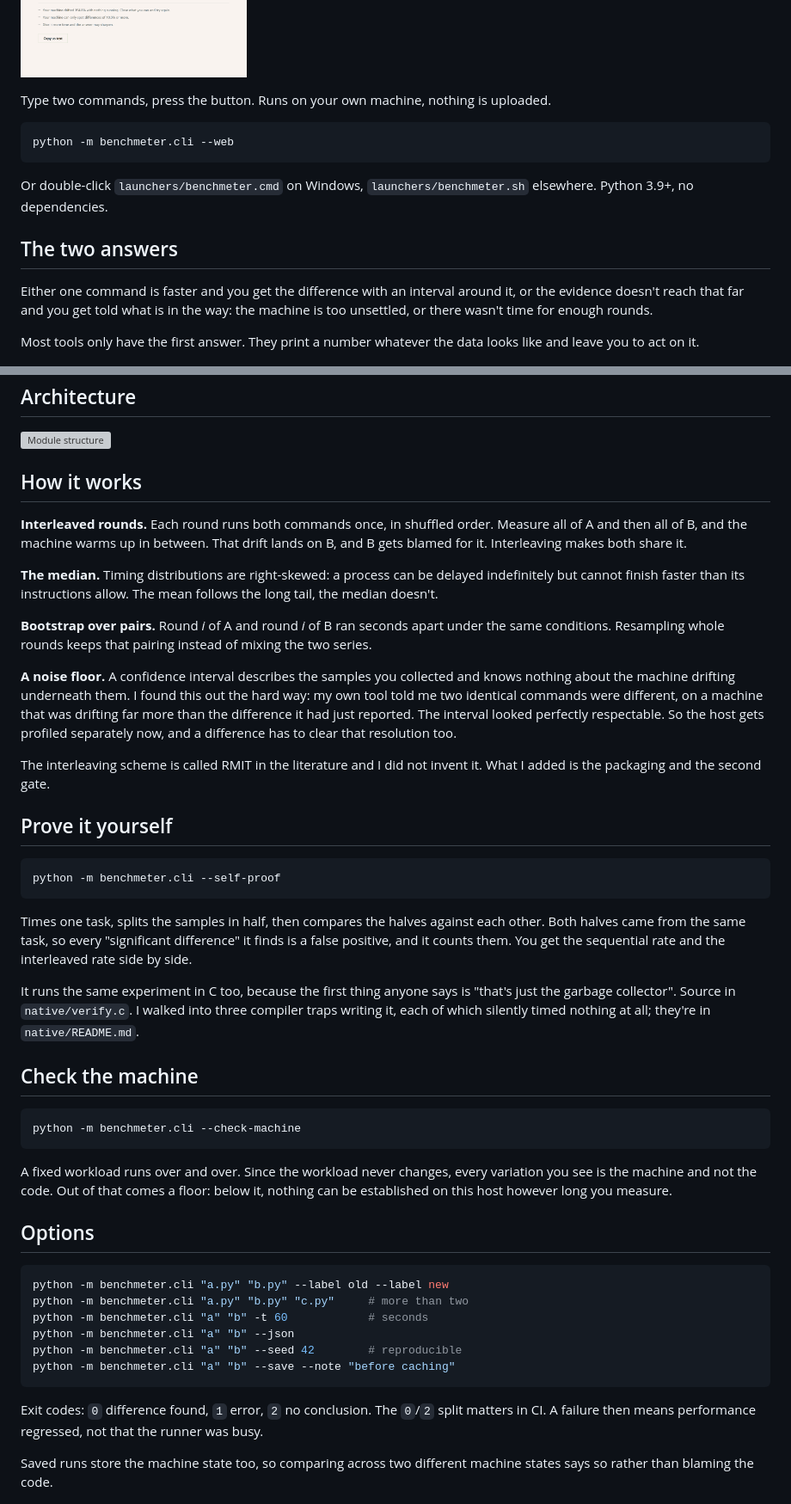
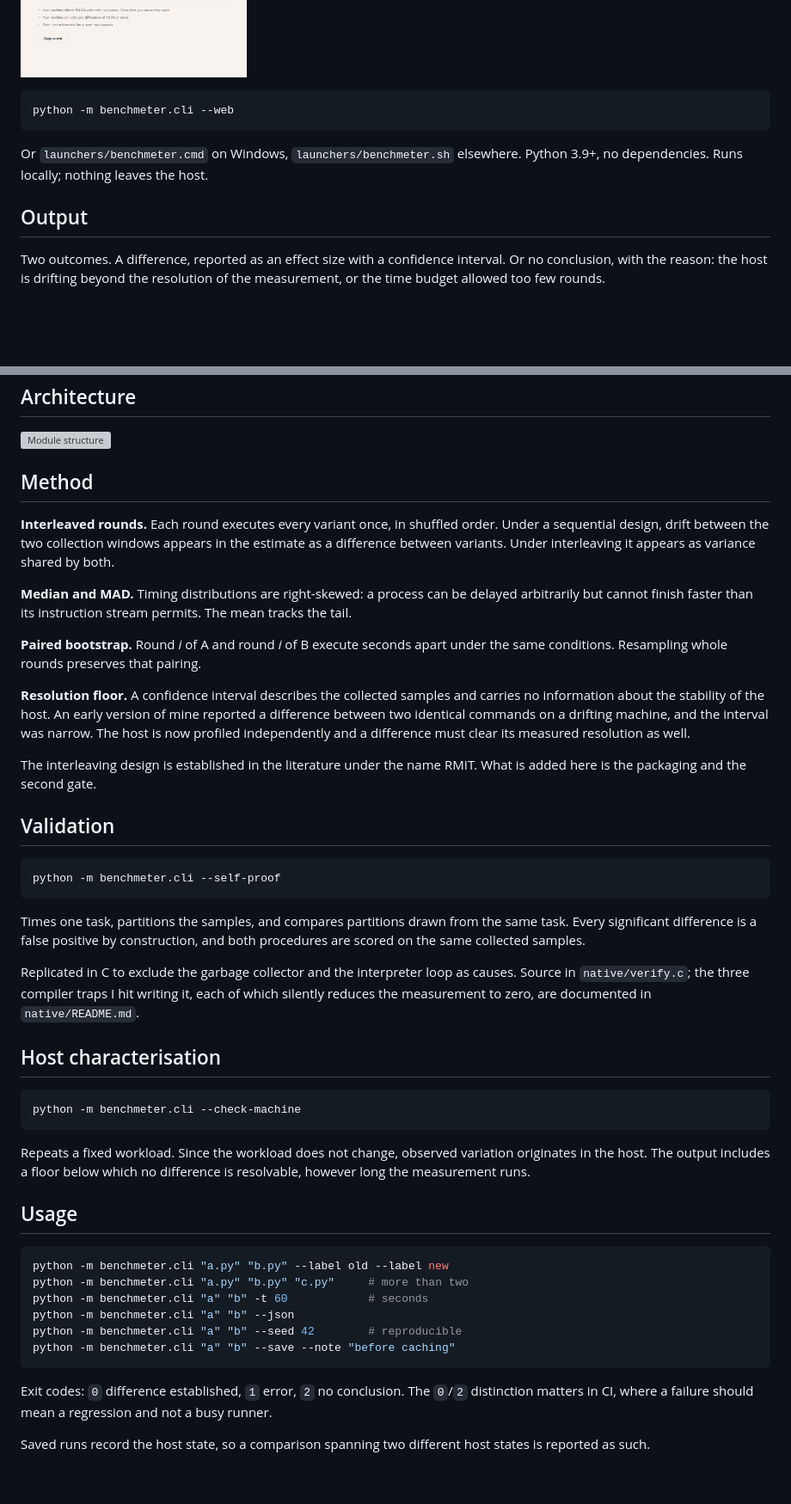
Before and after one commit to XeminoL/benchmeter, a Markdown page: README.md, 2 parts joined by grey strips. Shown at 86% size. Drawn GitHub-style; blank space fills up the shorter version; grey boxes are pictures that could not be loaded.

Commit message:
Rewrite the README in technical register
Removed the second-person address and the conversational asides. Section
headings now name what they contain rather than inviting the reader to do
something: Validation, Host characterisation, Limitations, Origin.

Verified every claim against the code before committing: the flags, the
exit codes, the loopback guard, the test file and the documented compiler
traps all exist as described.

````diff
--- a/README.md
+++ b/README.md
@@ -6,19 +6,15 @@ Interleaving the two brings that down to almost nothing. And when the data still
 
 ![The interface after a run](docs/screenshot-light.png)
-
-Type two commands, press the button. Runs on your own machine, nothing is uploaded.
 
 ```
 python -m benchmeter.cli --web
 ```
 
-Or double-click `launchers/benchmeter.cmd` on Windows, `launchers/benchmeter.sh` elsewhere. Python 3.9+, no dependencies.
+Or `launchers/benchmeter.cmd` on Windows, `launchers/benchmeter.sh` elsewhere. Python 3.9+, no dependencies. Runs locally; nothing leaves the host.
 
-## The two answers
+## Output
 
-Either one command is faster and you get the difference with an interval around it, or the evidence doesn't reach that far and you get told what is in the way: the machine is too unsettled, or there wasn't time for enough rounds.
-
-Most tools only have the first answer. They print a number whatever the data looks like and leave you to act on it.
+Two outcomes. A difference, reported as an effect size with a confidence interval. Or no conclusion, with the reason: the host is drifting beyond the resolution of the measurement, or the time budget allowed too few rounds.
 
 ![Two identical commands, correctly declared indistinguishable](docs/screenshot-inconclusive.png)
 
@@ -26,37 +22,37 @@ Most tools only have the first answer. They print a number whatever the data loo
 
 ![Module structure](docs/architecture.svg)
 
-## How it works
+## Method
 
-**Interleaved rounds.** Each round runs both commands once, in shuffled order. Measure all of A and then all of B, and the machine warms up in between. That drift lands on B, and B gets blamed for it. Interleaving makes both share it.
+**Interleaved rounds.** Each round executes every variant once, in shuffled order. Under a sequential design, drift between the two collection windows appears in the estimate as a difference between variants. Under interleaving it appears as variance shared by both.
 
-**The median.** Timing distributions are right-skewed: a process can be delayed indefinitely but cannot finish faster than its instructions allow. The mean follows the long tail, the median doesn't.
+**Median and MAD.** Timing distributions are right-skewed: a process can be delayed arbitrarily but cannot finish faster than its instruction stream permits. The mean tracks the tail.
 
-**Bootstrap over pairs.** Round *i* of A and round *i* of B ran seconds apart under the same conditions. Resampling whole rounds keeps that pairing instead of mixing the two series.
+**Paired bootstrap.** Round *i* of A and round *i* of B execute seconds apart under the same conditions. Resampling whole rounds preserves that pairing.
 
-**A noise floor.** A confidence interval describes the samples you collected and knows nothing about the machine drifting underneath them. I found this out the hard way: my own tool told me two identical commands were different, on a machine that was drifting far more than the difference it had just reported. The interval looked perfectly respectable. So the host gets profiled separately now, and a difference has to clear that resolution too.
+**Resolution floor.** A confidence interval describes the collected samples and carries no information about the stability of the host. An early version of mine reported a difference between two identical commands on a drifting machine, and the interval was narrow. The host is now profiled independently and a difference must clear its measured resolution as well.
 
-The interleaving scheme is called RMIT in the literature and I did not invent it. What I added is the packaging and the second gate.
+The interleaving design is established in the literature under the name RMIT. What is added here is the packaging and the second gate.
 
-## Prove it yourself
+## Validation
 
 ```
 python -m benchmeter.cli --self-proof
 ```
 
-Times one task, splits the samples in half, then compares the halves against each other. Both halves came from the same task, so every "significant difference" it finds is a false positive, and it counts them. You get the sequential rate and the interleaved rate side by side.
+Times one task, partitions the samples, and compares partitions drawn from the same task. Every significant difference is a false positive by construction, and both procedures are scored on the same collected samples.
 
-It runs the same experiment in C too, because the first thing anyone says is "that's just the garbage collector". Source in `native/verify.c`. I walked into three compiler traps writing it, each of which silently timed nothing at all; they're in `native/README.md`.
+Replicated in C to exclude the garbage collector and the interpreter loop as causes. Source in `native/verify.c`; the three compiler traps I hit writing it, each of which silently reduces the measurement to zero, are documented in `native/README.md`.
 
-## Check the machine
+## Host characterisation
 
 ```
 python -m benchmeter.cli --check-machine
 ```
 
-A fixed workload runs over and over. Since the workload never changes, every variation you see is the machine and not the code. Out of that comes a floor: below it, nothing can be established on this host however long you measure.
+Repeats a fixed workload. Since the workload does not change, observed variation originates in the host. The output includes a floor below which no difference is resolvable, however long the measurement runs.
 
-## Options
+## Usage
 
 ```bash
 python -m benchmeter.cli "a.py" "b.py" --label old --label new
@@ -67,9 +63,9 @@ python -m benchmeter.cli "a" "b" --seed 42        # reproducible
 python -m benchmeter.cli "a" "b" --save --note "before caching"
 ```
 
-Exit codes: `0` difference found, `1` error, `2` no conclusion. The `0`/`2` split matters in CI. A failure then means performance regressed, not that the runner was busy.
+Exit codes: `0` difference established, `1` error, `2` no conclusion. The `0`/`2` distinction matters in CI, where a failure should mean a regression and not a busy runner.
 
-Saved runs store the machine state too, so comparing across two different machine states says so rather than blaming the code.
+Saved runs record the host state, so a comparison spanning two different host states is reported as such.
 
 ![Dark theme](docs/screenshot-dark.png)
 
````
Also changed, not shown: other parts of README.md (+11 -11 lines).
